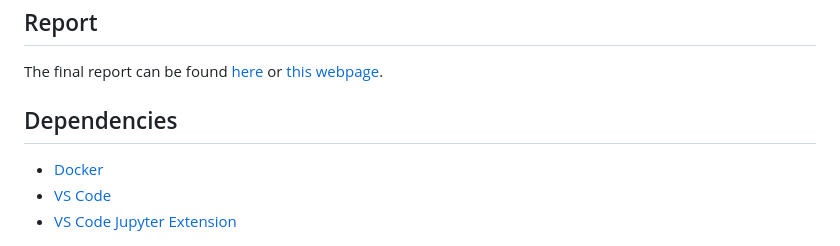
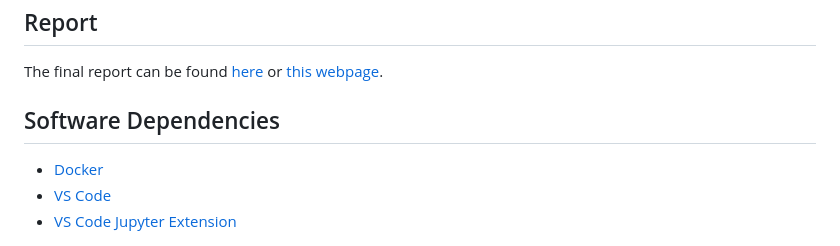
Before and after one commit to UBC-MDS/ClassificationDiabetesAnalysis, a Markdown page: README.md, the part around one of its changes. GitHub-like rendering.

```diff
--- a/README.md
+++ b/README.md
@@ -26,7 +26,7 @@ as well as The Diabetes Pedigree Function (which is a score that gives an idea a
 
 The final report can be found [here](https://github.com/UBC-MDS/diabetes_predictor_py/tree/main/reports) or [this webpage](https://ubc-mds.github.io/diabetes_predictor_py/).
 
-## Dependencies
+## Software Dependencies
 - [Docker](https://www.docker.com/)
 - [VS Code](https://code.visualstudio.com/download)
 - [VS Code Jupyter Extension](https://marketplace.visualstudio.com/items?itemName=ms-toolsai.jupyter)
```
Also changed, not shown: other parts of README.md (+0 -1 lines).
